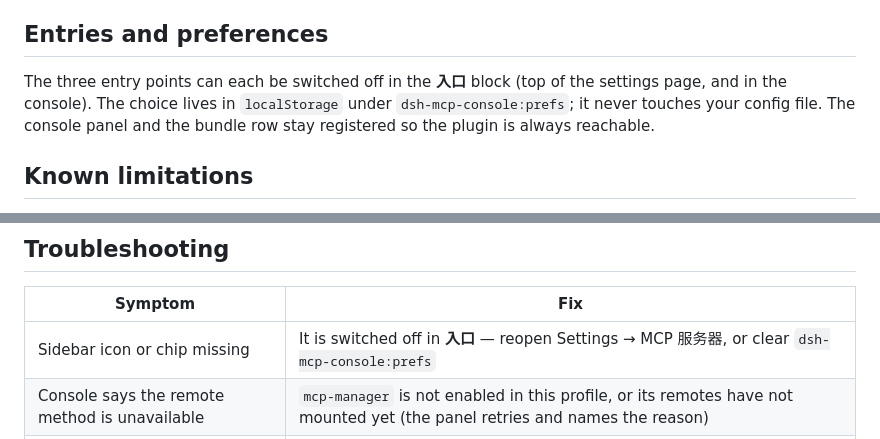
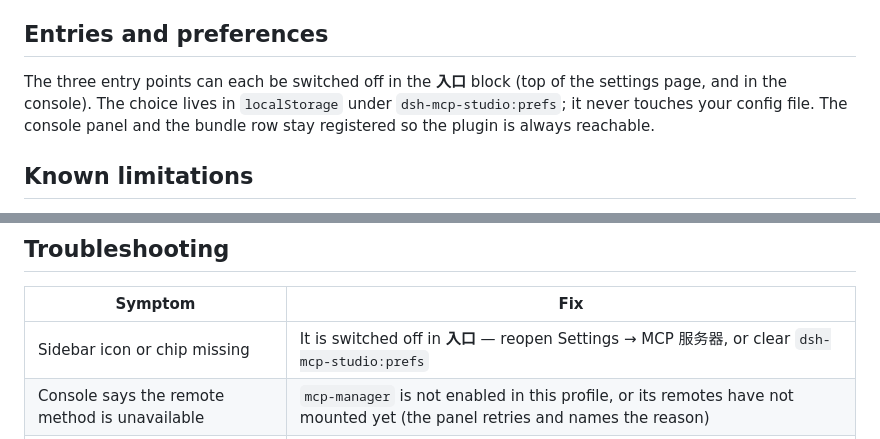
Before and after one commit to wzn16/dsh-mcp-studio, a Markdown page: README.md, 2 parts joined by grey strips. Rendered like a GitHub page.

```diff
--- a/README.md
+++ b/README.md
@@ -82,7 +82,7 @@ console shows the last probe result with its timestamp instead of polling.
 ## Entries and preferences
 
 The three entry points can each be switched off in the **入口** block (top of the settings page, and in
-the console). The choice lives in `localStorage` under `dsh-mcp-console:prefs`; it never touches your
+the console). The choice lives in `localStorage` under `dsh-mcp-studio:prefs`; it never touches your
 config file. The console panel and the bundle row stay registered so the plugin is always reachable.
 
 ## Known limitations
@@ -97,7 +97,7 @@ config file. The console panel and the bundle row stay registered so the plugin
 
 | Symptom | Fix |
 | --- | --- |
-| Sidebar icon or chip missing | It is switched off in **入口** — reopen Settings → MCP 服务器, or clear `dsh-mcp-console:prefs` |
+| Sidebar icon or chip missing | It is switched off in **入口** — reopen Settings → MCP 服务器, or clear `dsh-mcp-studio:prefs` |
 | Console says the remote method is unavailable | `mcp-manager` is not enabled in this profile, or its remotes have not mounted yet (the panel retries and names the reason) |
 | Everything reads "状态未知" | The runtime stream has not produced a frame yet; the banner carries the watch error |
 | Edit rejected | The host refused the mutate, usually a concurrent write; the form re-reads, retry once |
```
Also changed, not shown: other parts of README.md (+7 -7 lines), CHANGELOG.md (+11 -1 lines), README.zh.md (+8 -8 lines), docs/screenshots/console.jpg, docs/screenshots/plugin.jpg, docs/screenshots/settings.jpg, 7 other files.
